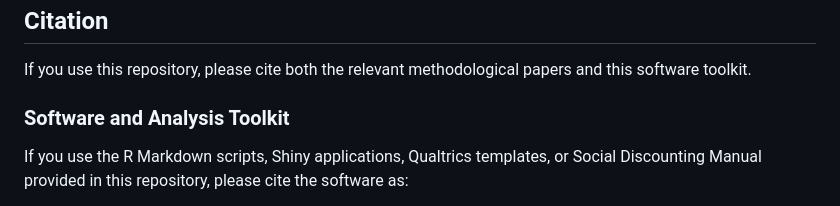
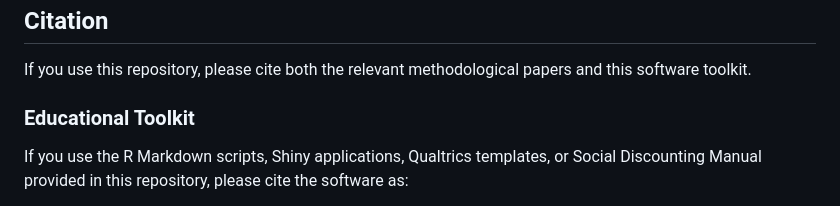
Before and after one commit to nnero2000/Social-Discounting-Manual, a Markdown page: README.md, the part around the change. GitHub-like rendering.

```diff
--- a/README.md
+++ b/README.md
@@ -85,7 +85,7 @@ Tools for administering the tasks and collecting data that are pre-configured wi
 
 If you use this repository, please cite both the relevant methodological papers and this software toolkit.
 
-### Software and Analysis Toolkit
+### Educational Toolkit
 
 If you use the R Markdown scripts, Shiny applications, Qualtrics templates, or Social Discounting Manual provided in this repository, please cite the software as:
 
```
